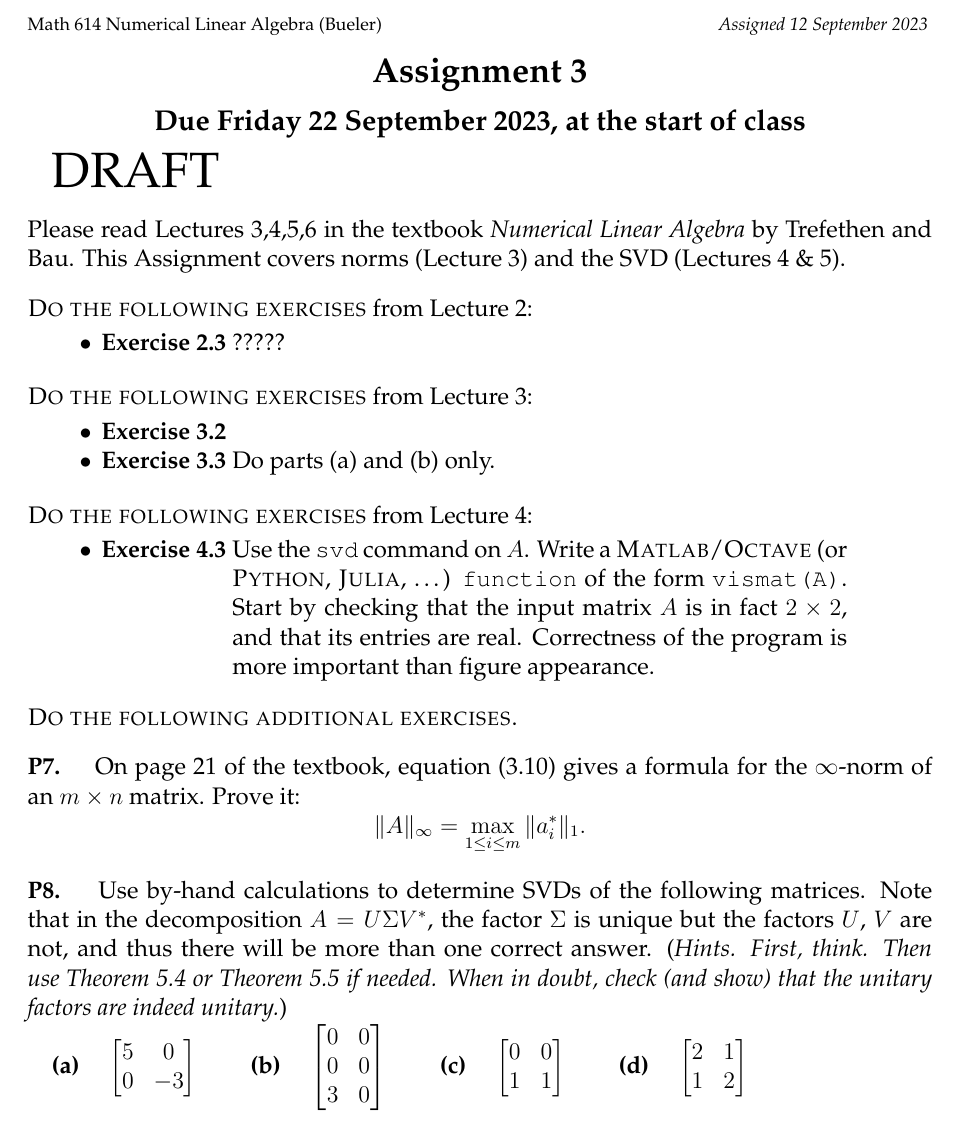
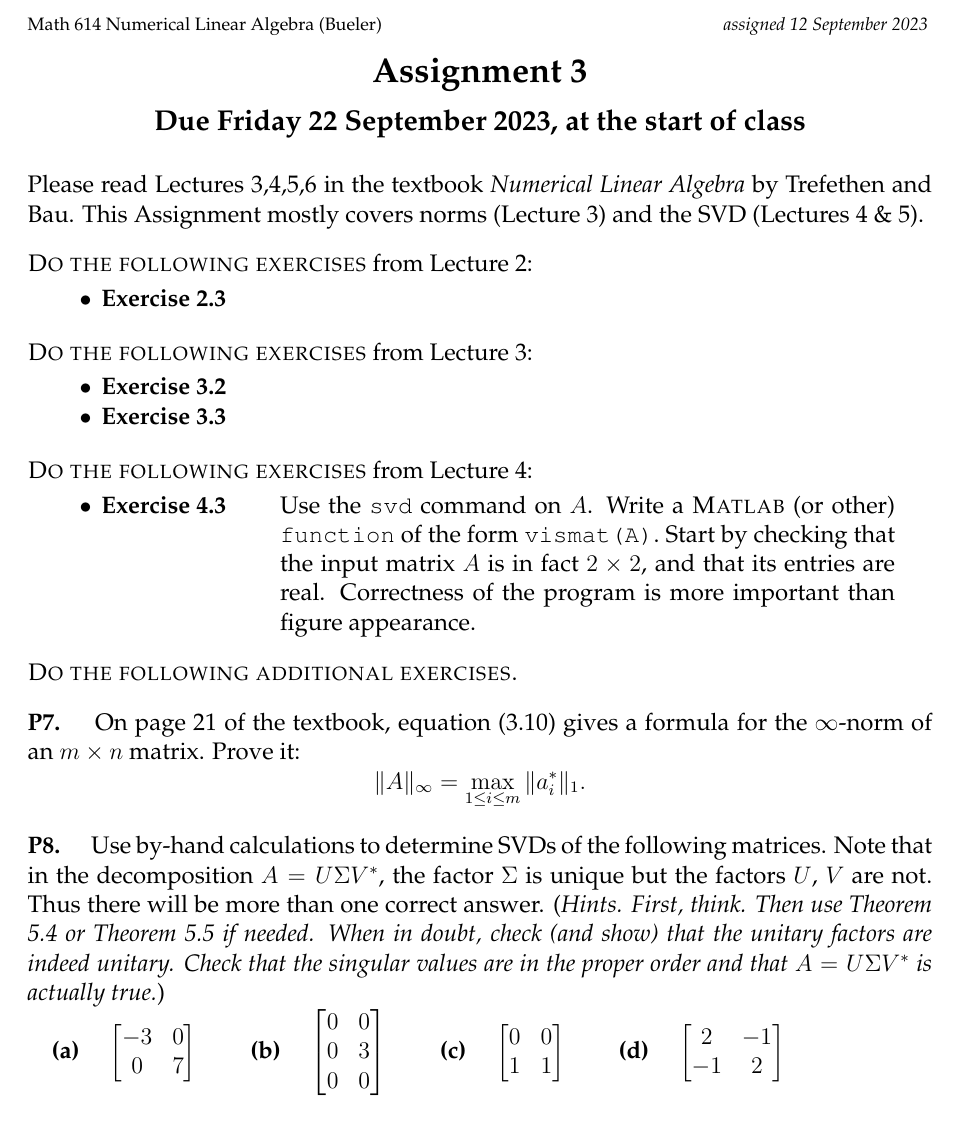
Before and after one commit to bueler/nla, a LaTeX problem sheet (assets/homework/F23/A3.tex): part of the page, cut so that both start at the same text. Compiled offline with pdfLaTeX.

Commit message:
Assignment 3

```diff
--- a/assets/homework/F23/A3.tex
+++ b/assets/homework/F23/A3.tex
@@ -86,16 +86,14 @@
 
 \thispagestyle{empty}
 
-{\huge DRAFT}
-
 \bigskip
-\noindent Please read Lectures 3,4,5,6 in the textbook \emph{Numerical Linear Algebra} by Trefethen and Bau.  This Assignment covers norms (Lecture 3) and the SVD (Lectures 4 \& 5).
+\noindent Please read Lectures 3,4,5,6 in the textbook \emph{Numerical Linear Algebra} by Trefethen and Bau.  This Assignment mostly covers norms (Lecture 3) and the SVD (Lectures 4 \& 5).
 
 \bigskip
 \noindent \textsc{Do the following exercises} from Lecture 2:
 
 \begin{itemize}
-\item \textbf{Exercise 2.3} ?????
+\item \textbf{Exercise 2.3}
 \end{itemize}
 
 \bigskip
@@ -103,15 +101,15 @@
 
 \begin{itemize}
 \item \textbf{Exercise 3.2}
-\item \textbf{Exercise 3.3}  Do parts (a) and (b) only.
+\item \textbf{Exercise 3.3}
 \end{itemize}
 
 \bigskip
 \noindent \textsc{Do the following exercises} from Lecture 4:
 
 \begin{itemize}
-\item \textbf{Exercise 4.3}  \begin{minipage}[t]{0.68\textwidth}
-Use the \texttt{svd} command on $A$.  Write a \Matlab/\Octave (or \Python, \Julia, \dots) \texttt{function} of the form \texttt{vismat(A)}.  Start by checking that the input matrix $A$ is in fact $2\times 2$, and that its entries are real.  Correctness of the program is more important than figure appearance.
+\item \textbf{Exercise 4.3}  \qquad \begin{minipage}[t]{0.68\textwidth}
+Use the \texttt{svd} command on $A$.  Write a \Matlab (or other) \texttt{function} of the form \texttt{vismat(A)}.  Start by checking that the input matrix $A$ is in fact $2\times 2$, and that its entries are real.  Correctness of the program is more important than figure appearance.
 \end{minipage}
 \end{itemize}
 
@@ -122,12 +120,12 @@ Use the \texttt{svd} command on $A$.  Write a \Matlab/\Octave (or \Python, \Juli
 \prob{P7}  On page 21 of the textbook, equation (3.10) gives a formula for the $\infty$-norm of an $m\times n$ matrix.  Prove it:
     $$\|A\|_\infty = \max_{1\le i \le m} \|a_i^*\|_1.$$
 
-\prob{P8}  Use by-hand calculations to determine SVDs of the following matrices.  Note that in the decomposition $A = U \Sigma V^*$, the factor $\Sigma$ is unique but the factors $U$, $V$ are not, and thus there will be more than one correct answer.  (\emph{Hints.  First, think.  Then use Theorem 5.4 or Theorem 5.5 if needed.  When in doubt, check (and show) that the unitary factors are indeed unitary.})
+\prob{P8}  Use by-hand calculations to determine SVDs of the following matrices.  Note that in the decomposition $A = U \Sigma V^*$, the factor $\Sigma$ is unique but the factors $U$, $V$ are not.  Thus there will be more than one correct answer.  (\emph{Hints.  First, think.  Then use Theorem 5.4 or Theorem 5.5 if needed.  When in doubt, check (and show) that the unitary factors are indeed unitary.  Check that the singular values are in the proper order and that $A = U \Sigma V^*$ is actually true.})
 
-\textbf{(a)} \quad $\ds \begin{bmatrix} 5 & 0 \\ 0 & -3 \end{bmatrix}$ \qquad
-\textbf{(b)} \quad $\ds \begin{bmatrix} 0 & 0 \\ 0 & 0 \\ 3 & 0 \end{bmatrix}$ \qquad
+\textbf{(a)} \quad $\ds \begin{bmatrix} -3 & 0 \\ 0 & 7 \end{bmatrix}$ \qquad
+\textbf{(b)} \quad $\ds \begin{bmatrix} 0 & 0 \\ 0 & 3 \\ 0 & 0 \end{bmatrix}$ \qquad
 \textbf{(c)} \quad $\ds \begin{bmatrix} 0 & 0 \\ 1 & 1 \end{bmatrix}$ \qquad
-\textbf{(d)} \quad $\ds \begin{bmatrix} 2 & 1 \\ 1 & 2 \end{bmatrix}$
+\textbf{(d)} \quad $\ds \begin{bmatrix} 2 & -1 \\ -1 & 2 \end{bmatrix}$
 
 
 \end{document}
```
Also changed, not shown: _data/homework.yml (+5 -1 lines), assets/homework/F23/A3.pdf (added), assets/homework/F23/A3.tex (2 more changed lines).
